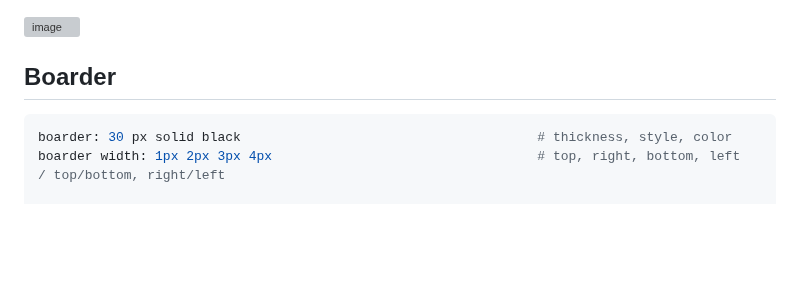
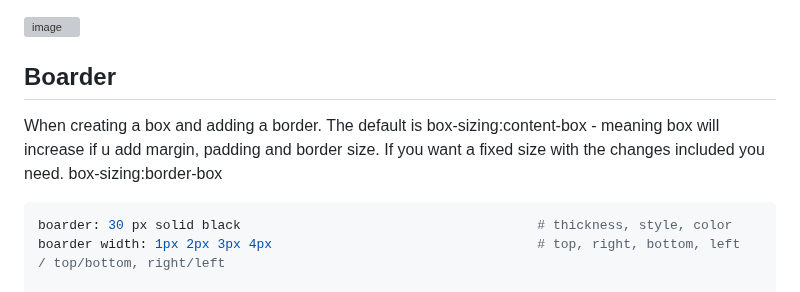
Before and after one commit to Keeriiim/WebDev, a Markdown page: css.md, the part around the change. Drawn GitHub-style; blank space fills up the shorter version; grey boxes are pictures that could not be loaded.

````diff
--- a/css.md
+++ b/css.md
@@ -178,6 +178,9 @@ Way to change the text style sans-serif for example
 ![image](https://github.com/Keeriiim/WebDev/assets/117115289/58cf6963-6fe1-4998-b061-266e0177eb11)
 
 ## Boarder
+When creating a box and adding a border. The default is box-sizing:content-box - meaning box will increase if u add margin, padding and border size.
+If you want a fixed size with the changes included you need. box-sizing:border-box
+
 ```bash
 boarder: 30 px solid black                                      # thickness, style, color
 boarder width: 1px 2px 3px 4px                                  # top, right, bottom, left  / top/bottom, right/left
````
